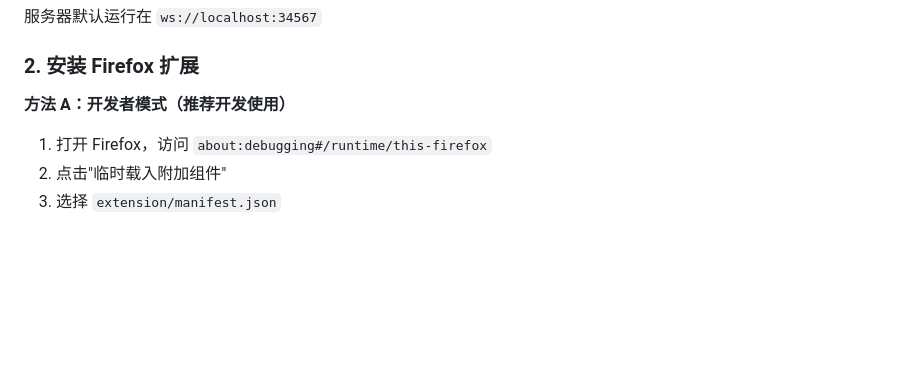
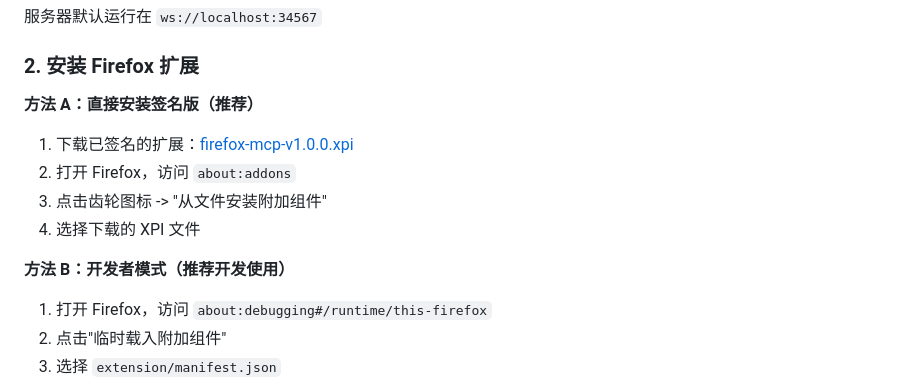
Before and after one commit to HougeLangley/firefox-mcp, a Markdown page: README.md, the part around the change. Drawn GitHub-style; blank space fills up the shorter version.

Commit message:
Update README with signed extension download link

```diff
--- a/README.md
+++ b/README.md
@@ -26,7 +26,13 @@ node ws-server-v2.js
 
 ### 2. 安装 Firefox 扩展
 
-**方法 A：开发者模式（推荐开发使用）**
+**方法 A：直接安装签名版（推荐）**
+1. 下载已签名的扩展：[firefox-mcp-v1.0.0.xpi](https://github.com/HougeLangley/firefox-mcp/raw/main/firefox-mcp-v1.0.0.xpi)
+2. 打开 Firefox，访问 `about:addons`
+3. 点击齿轮图标 -> "从文件安装附加组件"
+4. 选择下载的 XPI 文件
+
+**方法 B：开发者模式（推荐开发使用）**
 1. 打开 Firefox，访问 `about:debugging#/runtime/this-firefox`
 2. 点击"临时载入附加组件"
 3. 选择 `extension/manifest.json`
```
